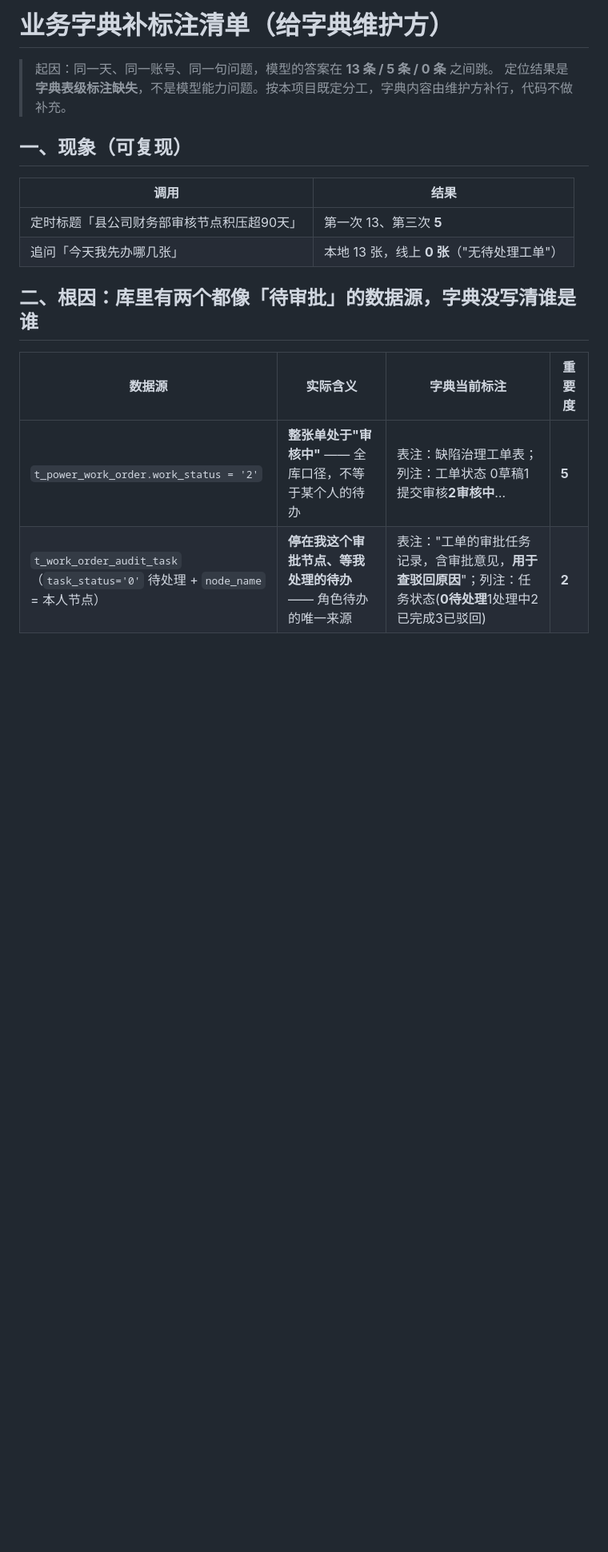
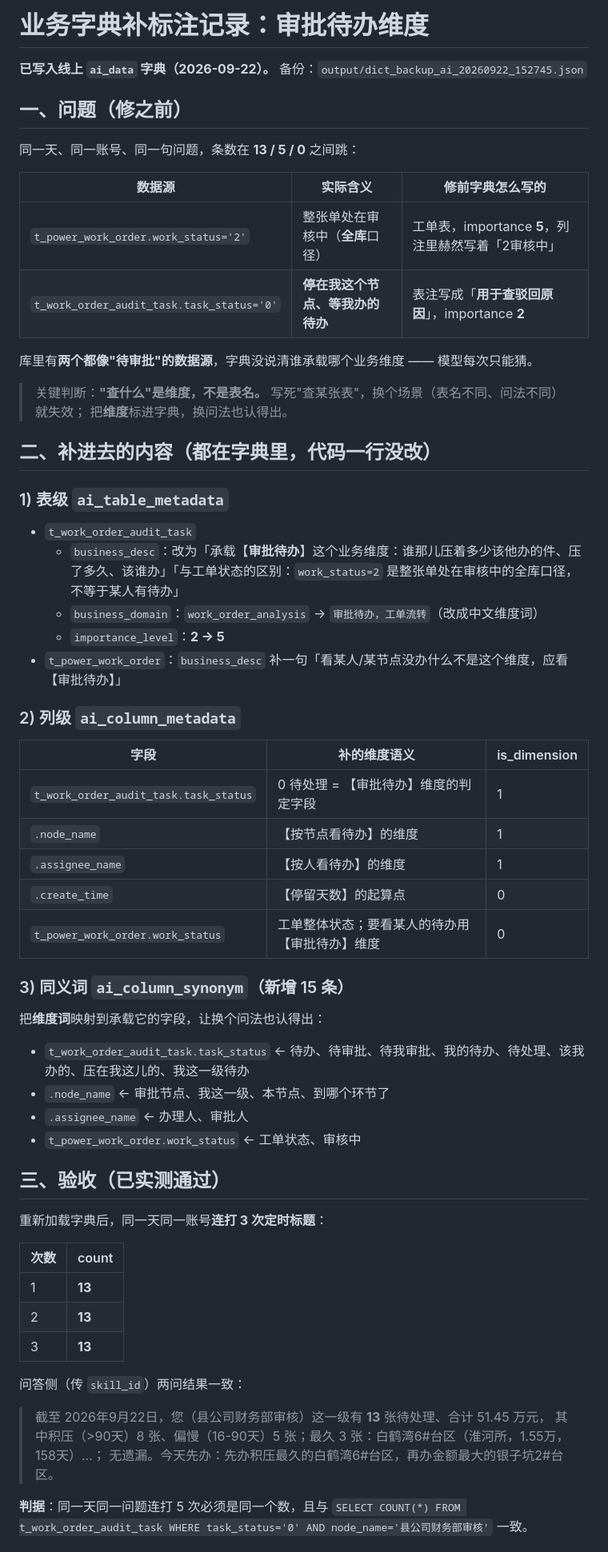
Before and after one commit to HengKang666/Project-Management-Secretary, a Markdown page: docs/字典补标注清单.md, the part around one of its changes. Shown at 80% size. GitHub-like rendering; blank space fills up the shorter version.

Commit message:
字典补维度标注（已写入线上 ai_data）：t_work_order_audit_task 承载「审批待办」维度（表级 business_desc/business_domain/importance 2→5）+ 列级维度语义 + 15 条维度同义词；根治定时标题条数 13/5/0；附备份与验收记录

```diff
--- a/docs/字典补标注清单.md
+++ b/docs/字典补标注清单.md
@@ -1,19 +1,61 @@
-# 业务字典补标注清单（给字典维护方）
+# 业务字典补标注记录：审批待办维度
 
-> 起因：同一天、同一账号、同一句问题，模型的答案在 **13 条 / 5 条 / 0 条** 之间跳。
-> 定位结果是**字典表级标注缺失**，不是模型能力问题。按本项目既定分工，字典内容由维护方补行，代码不做补充。
+**已写入线上 `ai_data` 字典（2026-09-22）。** 备份：`output/dict_backup_ai_20260922_152745.json`
 
-## 一、现象（可复现）
+## 一、问题（修之前）
 
-| 调用 | 结果 |
+同一天、同一账号、同一句问题，条数在 **13 / 5 / 0** 之间跳：
+
+| 数据源 | 实际含义 | 修前字典怎么写的 |
+|---|---|---|
+| `t_power_work_order.work_status='2'` | 整张单处在审核中（**全库**口径） | 工单表，importance **5**，列注里赫然写着「2审核中」 |
+| `t_work_order_audit_task.task_status='0'` | **停在我这个节点、等我办的待办** | 表注写成「**用于查驳回原因**」，importance **2** |
+
+库里有**两个都像"待审批"的数据源**，字典没说清谁承载哪个业务维度 —— 模型每次只能猜。
+
+> 关键判断：**"查什么"是维度，不是表名。** 写死"查某张表"，换个场景（表名不同、问法不同）就失效；
+> 把**维度**标进字典，换问法也认得出。
+
+## 二、补进去的内容（都在字典里，代码一行没改）
+
+### 1) 表级 `ai_table_metadata`
+- `t_work_order_audit_task`
+  - `business_desc`：改为「承载【**审批待办**】这个业务维度：谁那儿压着多少该他办的件、压了多久、该谁办」「与工单状态的区别：`work_status=2` 是整张单处在审核中的全库口径，不等于某人有待办」
+  - `business_domain`：`work_order_analysis` → `审批待办，工单流转`（改成中文维度词）
+  - `importance_level`：**2 → 5**
+- `t_power_work_order`：`business_desc` 补一句「看某人/某节点没办什么不是这个维度，应看【审批待办】」
+
+### 2) 列级 `ai_column_metadata`
+| 字段 | 补的维度语义 | is_dimension |
+|---|---|---|
+| `t_work_order_audit_task.task_status` | 0 待处理 = 【审批待办】维度的判定字段 | 1 |
+| `.node_name` | 【按节点看待办】的维度 | 1 |
+| `.assignee_name` | 【按人看待办】的维度 | 1 |
+| `.create_time` | 【停留天数】的起算点 | 0 |
+| `t_power_work_order.work_status` | 工单整体状态；要看某人的待办用【审批待办】维度 | 0 |
+
+### 3) 同义词 `ai_column_synonym`（新增 15 条）
+把**维度词**映射到承载它的字段，让换个问法也认得出：
+- `t_work_order_audit_task.task_status` ← 待办、待审批、待我审批、我的待办、待处理、该我办的、压在我这儿的、我这一级待办
+- `.node_name` ← 审批节点、我这一级、本节点、到哪个环节了
+- `.assignee_name` ← 办理人、审批人
+- `t_power_work_order.work_status` ← 工单状态、审核中
+
+## 三、验收（已实测通过）
+
+重新加载字典后，同一天同一账号**连打 3 次定时标题**：
+
+| 次数 | count |
 |---|---|
-| 定时标题「县公司财务部审核节点积压超90天」 | 第一次 13、第三次 **5** |
-| 追问「今天我先办哪几张」 | 本地 13 张，线上 **0 张**（"无待处理工单"） |
+| 1 | **13** |
+| 2 | **13** |
+| 3 | **13** |
 
-## 二、根因：库里有**两个都像「待审批」的数据源**，字典没写清谁是谁
+问答侧（传 `skill_id`）两问结果一致：
+> 截至 2026年9月22日，您（县公司财务部审核）这一级有 **13** 张待处理、合计 51.45 万元，
+> 其中积压（>90天）8 张、偏慢（16-90天）5 张；最久 3 张：白鹤湾6#台区（淮河所，1.55万，158天）…；
+> 无遗漏。今天先办：先办积压最久的白鹤湾6#台区，再办金额最大的银子坑2#台区。
 
-| 数据源 | 实际含义 | 字典当前标注 | 重要度 |
-|---|---|---|---|
-| `t_power_work_order.work_status = '2'` | **整张单处于"审核中"** —— 全库口径，不等于某个人的待办 | 表注：缺陷治理工单表；列注：工单状态 0草稿1提交审核**2审核中**… | **5** |
-| `t_work_order_audit_task`（`task_status='0'` 待处理 + `node_name` = 本人节点） | **停在我这个审批节点、等我处理的待办** —— 角色待办的唯一来源 | 表注："工单的审批任务记录，含审批意见，**用于查驳回原因**"；列注：任务状态(**0待处理**1处理中2已完成3已驳回) | **2** |
+**判据**：同一天同一问题连打 5 次必须是同一个数，且与
+`SELECT COUNT(*) FROM t_work_order_audit_task WHERE task_status='0' AND node_name='县公司财务部审核'` 一致。
 
```
Also changed, not shown: other parts of docs/字典补标注清单.md (+6 -38 lines).
